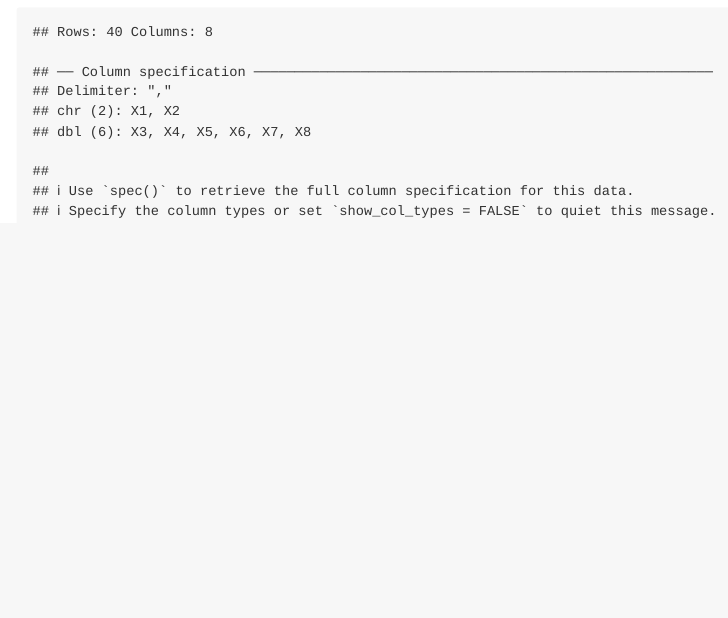
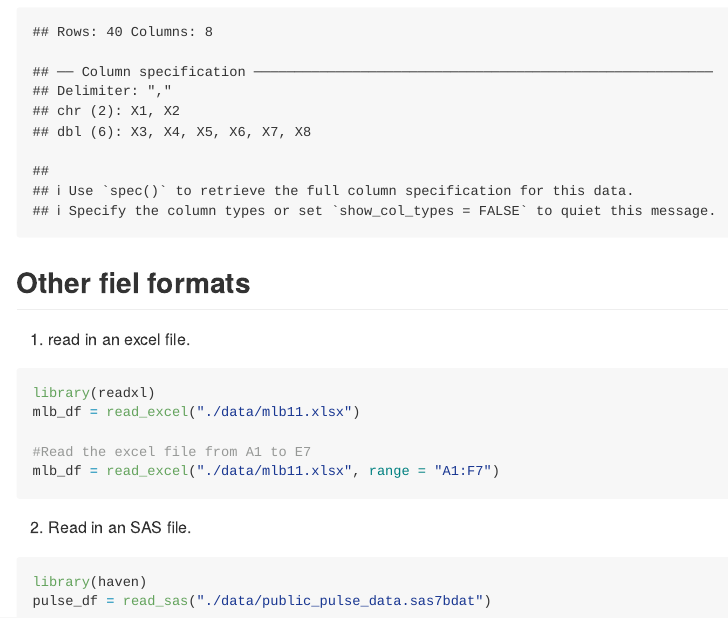
Before and after one commit to yuxuan658/data_wrangling_I, an R Markdown document (data_import.rmd): the page in a window 1100 px wide, from 3670 px down. The pictures show the output file data_import.md that the author committed with the source, drawn offline in the style of GitHub; long lines of code are wrapped.

Commit message:
other file formats -- xlsx, sas

````diff
--- a/data_import.rmd
+++ b/data_import.rmd
@@ -50,3 +50,21 @@ skimr::skim(litters_df)
 ```{r}
 litters_df = read_csv("./data/FAS_litters.csv", skip = 10, col_names = FALSE) #skip first 10 rows, and don't show the column names
 ```
+
+## Other fiel formats
+
+1. read in an excel file.
+```{r}
+library(readxl)
+mlb_df = read_excel("./data/mlb11.xlsx")
+
+#Read the excel file from A1 to E7
+mlb_df = read_excel("./data/mlb11.xlsx", range = "A1:F7")
+
+```
+
+2. Read in an SAS file.
+```{r}
+library(haven)
+pulse_df = read_sas("./data/public_pulse_data.sas7bdat")
+```
````
Also changed, not shown: data_import.md.
